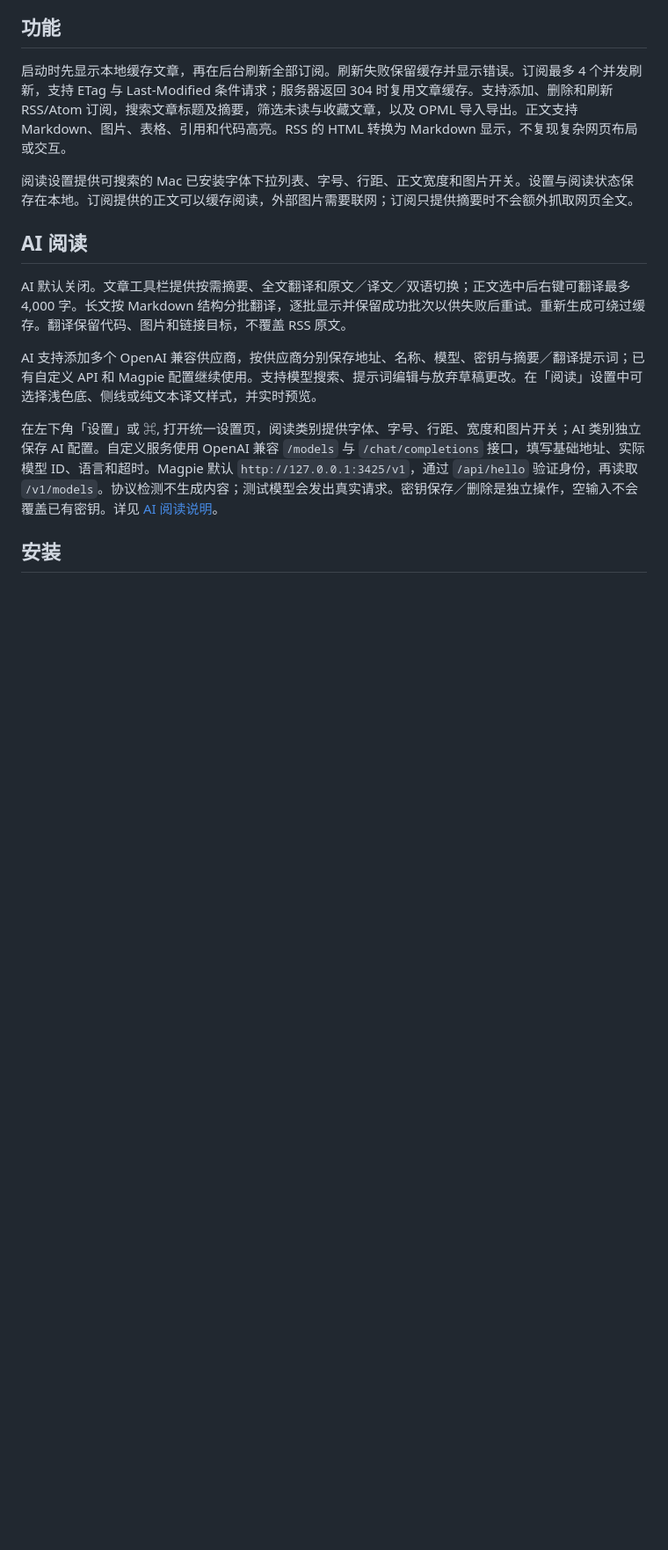
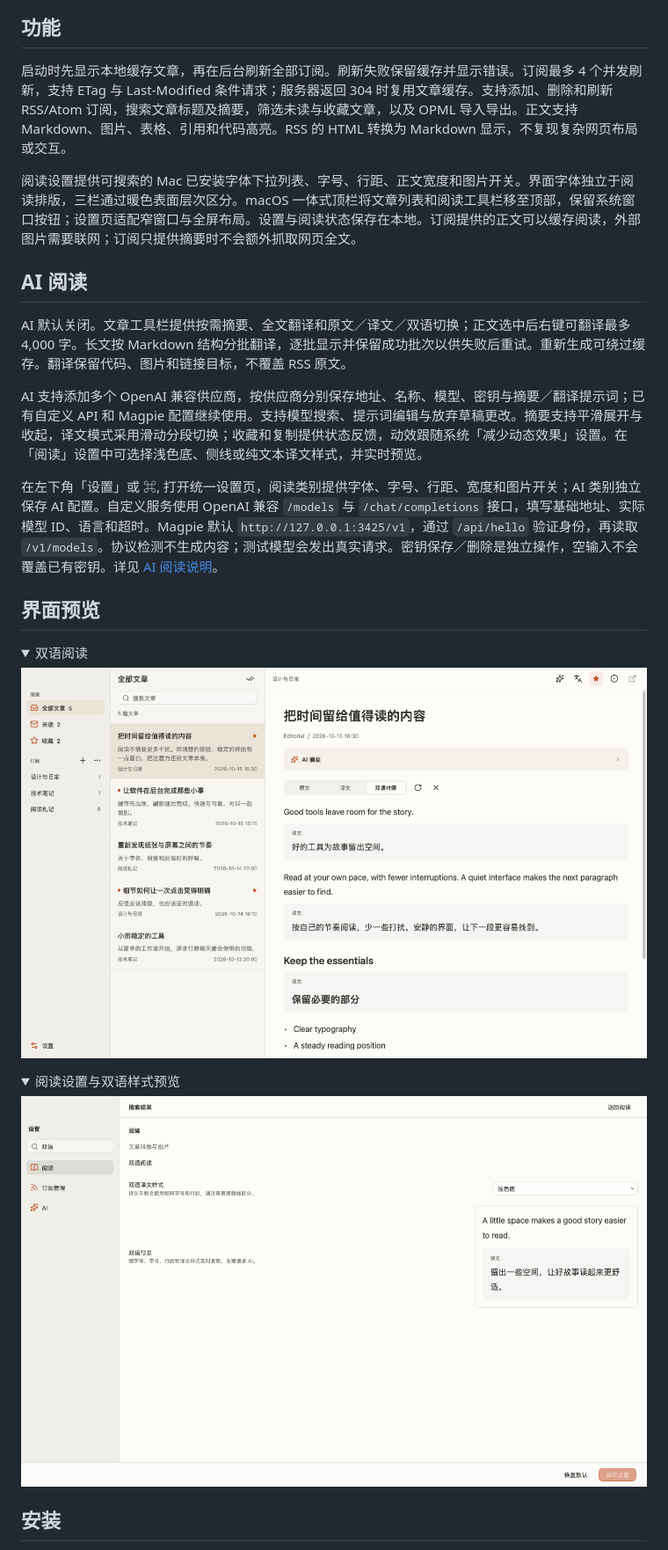
Before and after one commit to RSK21X/GoRss, a Markdown page: README.zh-CN.md, the part around the change printed below. Shown: that part at 88% size. GitHub-like rendering; pictures changed too: docs/screenshots/bilingual.png (added), docs/screenshots/settings.png (added); folded sections open; blank space fills up the shorter version.

```diff
--- a/README.zh-CN.md
+++ b/README.zh-CN.md
@@ -9,13 +10,27 @@ GoRss 是基于 [MyGo](https://mygo.egoist.dev/) 与 [Onevra](https://github.com
 
 启动时先显示本地缓存文章，再在后台刷新全部订阅。刷新失败保留缓存并显示错误。订阅最多 4 个并发刷新，支持 ETag 与 Last-Modified 条件请求；服务器返回 304 时复用文章缓存。支持添加、删除和刷新 RSS/Atom 订阅，搜索文章标题及摘要，筛选未读与收藏文章，以及 OPML 导入导出。正文支持 Markdown、图片、表格、引用和代码高亮。RSS 的 HTML 转换为 Markdown 显示，不复现复杂网页布局或交互。
 
-阅读设置提供可搜索的 Mac 已安装字体下拉列表、字号、行距、正文宽度和图片开关。设置与阅读状态保存在本地。订阅提供的正文可以缓存阅读，外部图片需要联网；订阅只提供摘要时不会额外抓取网页全文。
+阅读设置提供可搜索的 Mac 已安装字体下拉列表、字号、行距、正文宽度和图片开关。界面字体独立于阅读排版，三栏通过暖色表面层次区分。macOS 一体式顶栏将文章列表和阅读工具栏移至顶部，保留系统窗口按钮；设置页适配窄窗口与全屏布局。设置与阅读状态保存在本地。订阅提供的正文可以缓存阅读，外部图片需要联网；订阅只提供摘要时不会额外抓取网页全文。
 
 ## AI 阅读
 
 AI 默认关闭。文章工具栏提供按需摘要、全文翻译和原文／译文／双语切换；正文选中后右键可翻译最多 4,000 字。长文按 Markdown 结构分批翻译，逐批显示并保留成功批次以供失败后重试。重新生成可绕过缓存。翻译保留代码、图片和链接目标，不覆盖 RSS 原文。
 
-AI 支持添加多个 OpenAI 兼容供应商，按供应商分别保存地址、名称、模型、密钥与摘要／翻译提示词；已有自定义 API 和 Magpie 配置继续使用。支持模型搜索、提示词编辑与放弃草稿更改。在「阅读」设置中可选择浅色底、侧线或纯文本译文样式，并实时预览。
+AI 支持添加多个 OpenAI 兼容供应商，按供应商分别保存地址、名称、模型、密钥与摘要／翻译提示词；已有自定义 API 和 Magpie 配置继续使用。支持模型搜索、提示词编辑与放弃草稿更改。摘要支持平滑展开与收起，译文模式采用滑动分段切换；收藏和复制提供状态反馈，动效跟随系统「减少动态效果」设置。在「阅读」设置中可选择浅色底、侧线或纯文本译文样式，并实时预览。
 
 在左下角「设置」或 ⌘, 打开统一设置页，阅读类别提供字体、字号、行距、宽度和图片开关；AI 类别独立保存 AI 配置。自定义服务使用 OpenAI 兼容 `/models` 与 `/chat/completions` 接口，填写基础地址、实际模型 ID、语言和超时。Magpie 默认 `http://127.0.0.1:3425/v1`，通过 `/api/hello` 验证身份，再读取 `/v1/models`。协议检测不生成内容；测试模型会发出真实请求。密钥保存／删除是独立操作，空输入不会覆盖已有密钥。详见 [AI 阅读说明](AI_READING.md)。
 
+## 界面预览
+
+<details>
+<summary>双语阅读</summary>
+
+![原文与译文分段展示，支持原文／译文／双语对照切换](docs/screenshots/bilingual.png)
+
+</details>
+
+<details>
+<summary>阅读设置与双语样式预览</summary>
+
+![阅读设置中的双语译文样式与实时预览](docs/screenshots/settings.png)
+
```
Also changed, not shown: other parts of README.zh-CN.md (+6 -3 lines), AI_READING.md (+4 -4 lines), README.md (+21 -4 lines), release-v1.2.0.md (added, +19 -0 lines), release-v1.2.1.md (added, +23 -0 lines), docs/screenshots/reader.png (added), 11 other files.
